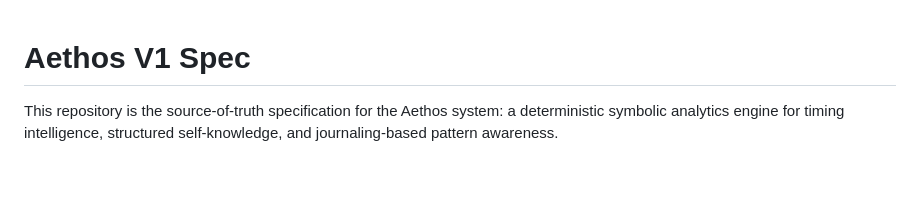
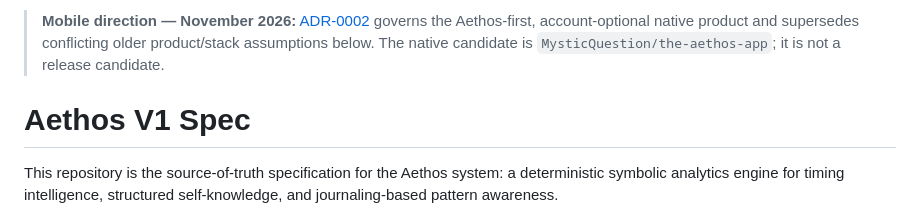
Before and after one commit to MysticQuestion/aethos-v1-spec, a Markdown page: README.md, the part around the change. Drawn GitHub-style; blank space fills up the shorter version.

Commit message:
Establish Aethos-first mobile product decision and release gates

```diff
--- a/README.md
+++ b/README.md
@@ -1,3 +1,5 @@
+> **Mobile direction — November 2026:** [ADR-0002](docs/decisions/ADR-0002-aethos-first-mobile.md) governs the Aethos-first, account-optional native product and supersedes conflicting older product/stack assumptions below. The native candidate is `MysticQuestion/the-aethos-app`; it is not a release candidate.
+
 # Aethos V1 Spec
 
 This repository is the source-of-truth specification for the Aethos system: a deterministic symbolic analytics engine for timing intelligence, structured self-knowledge, and journaling-based pattern awareness.
```
Also changed, not shown: docs/decisions/ADR-0002-aethos-first-mobile.md (added, +100 -0 lines).
